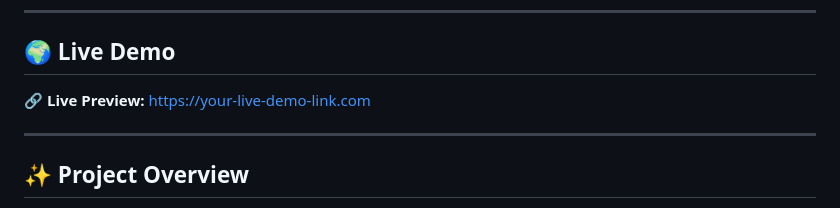
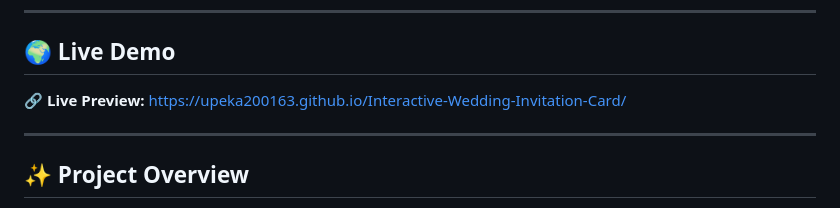
Before and after one commit to upeka200163/Interactive-Wedding-Invitation-Card, a Markdown page: README.md, the part around the change. Drawn GitHub-style.

```diff
--- a/README.md
+++ b/README.md
@@ -8,7 +8,7 @@ Interactive Premium Wedding Invitation is a modern, responsive digital wedding i
 
 ## 🌍 Live Demo
 
-🔗 **Live Preview:** https://your-live-demo-link.com
+🔗 **Live Preview:** https://upeka200163.github.io/Interactive-Wedding-Invitation-Card/
 
 ---
 
```
